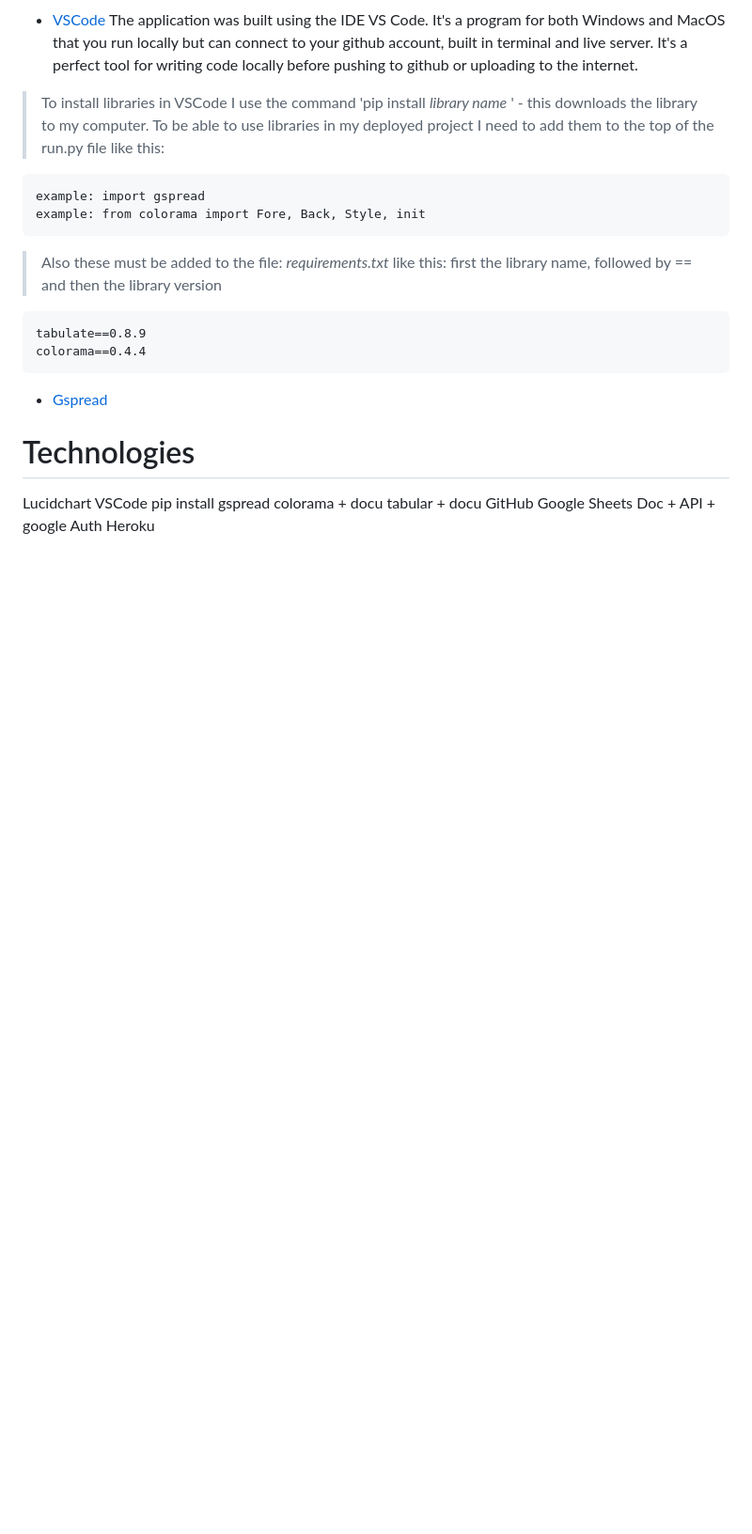
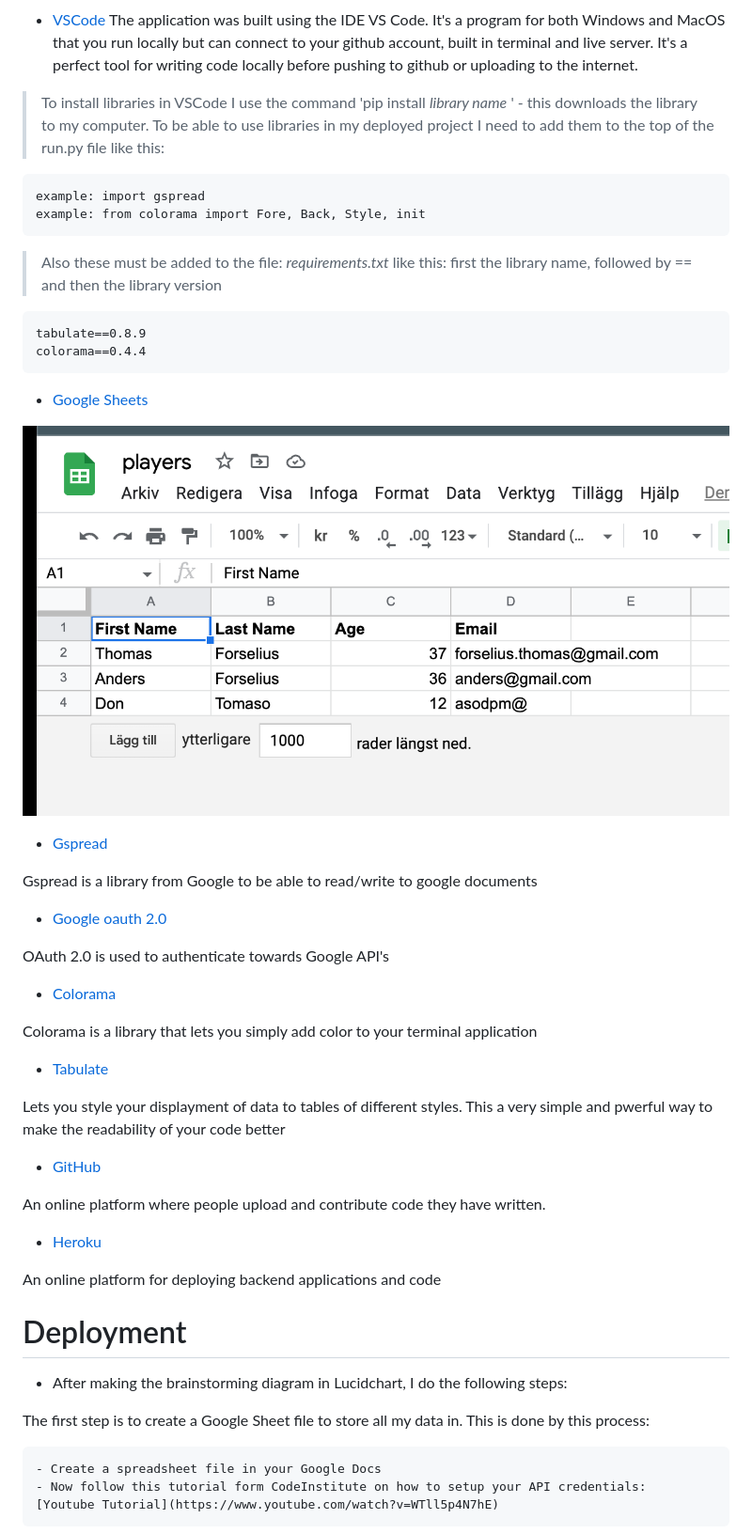
Before and after one commit to ThomasForselius/milestone3, a Markdown page: README.md, the part around the change printed below. Shown: that part at 94% size. Rendered like a GitHub page; pictures changed too: img/ss_admin.png (added); blank space fills up the shorter version.

Commit message:
added ss_admin image and rearranged deployment and tech in readme

```diff
--- a/README.md
+++ b/README.md
@@ -112,17 +104,45 @@ Example of test:
     tabulate==0.8.9
     colorama==0.4.4
 
+- [Google Sheets](http://docs.google.com/spreadsheet)
+
+![Screenshot of Spreadsheet](img/ss_admin.png)
+
 - [Gspread](https://docs.gspread.org/en/latest/)
 
+Gspread is a library from Google to be able to read/write to google documents
 
-# Technologies
+- [Google oauth 2.0](https://developers.google.com/identity/protocols/oauth2)
 
-Lucidchart
-VSCode
-    pip install
-    gspread
-    colorama + docu
-    tabular + docu
-GitHub
-Google Sheets Doc + API + google Auth
-Heroku
+OAuth 2.0 is used to authenticate towards Google API's
+
+- [Colorama](https://pypi.org/project/colorama/)
+
+Colorama is a library that lets you simply add color to your terminal application
+
+- [Tabulate](https://pypi.org/project/tabulate/)
+
+Lets you style your displayment of data to tables of different styles.
+This a very simple and pwerful way to make the readability of your code better
+
+- [GitHub](https://www.github.com)
+
+An online platform where people upload and contribute code they have written.
+
+- [Heroku](https://www.heroku.com)
+
+An online platform for deploying backend applications and code
+
+
+# Deployment
+
+- After making the brainstorming diagram in Lucidchart, I do the following steps:
+
+The first step is to create a Google Sheet file to store all my data in. This is done by this process:
+
+    - Create a spreadsheet file in your Google Docs
+    - Now follow this tutorial form CodeInstitute on how to setup your API credentials:
+    [Youtube Tutorial](https://www.youtube.com/watch?v=WTll5p4N7hE)
+
+
+
```
Also changed, not shown: other parts of README.md (+25 -12 lines).
